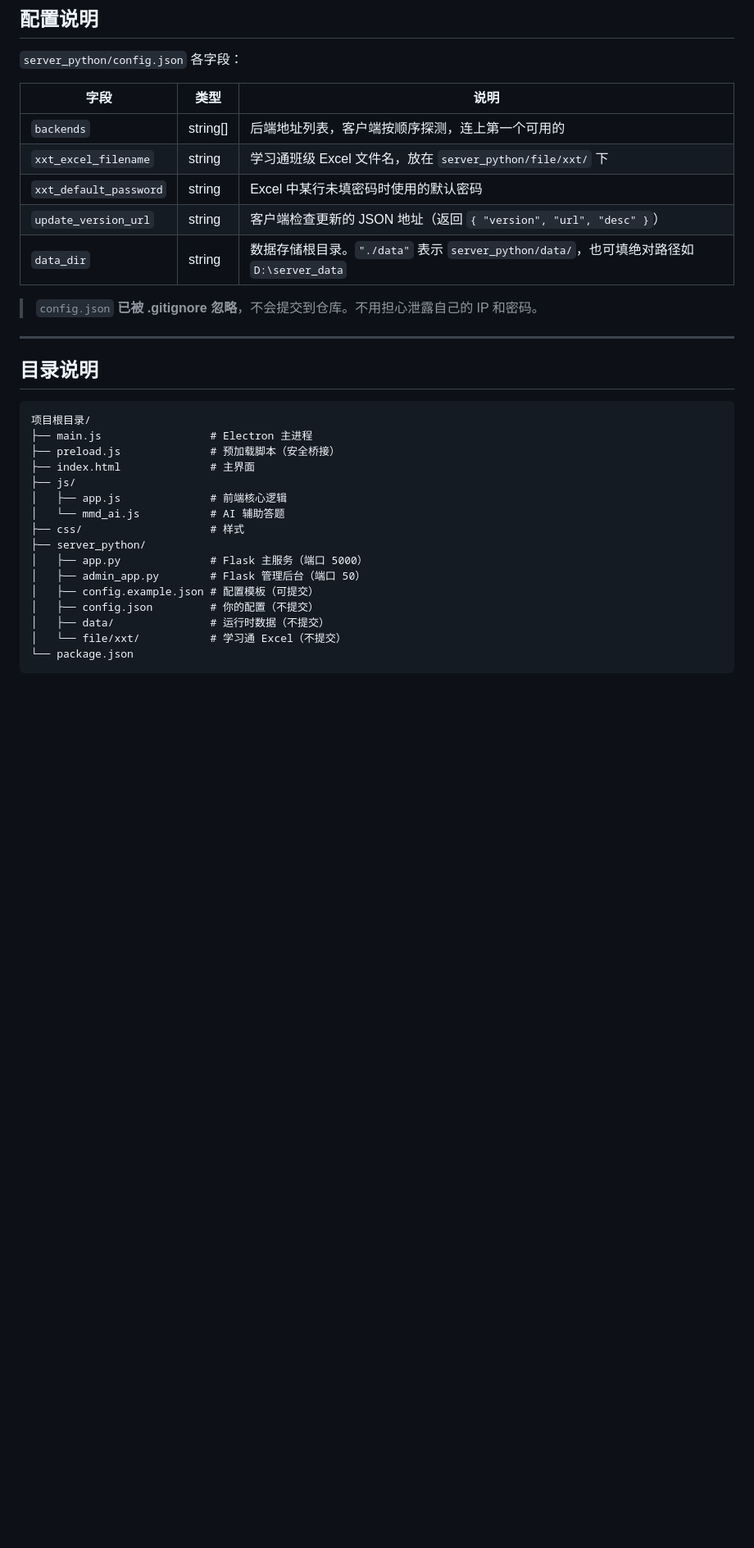
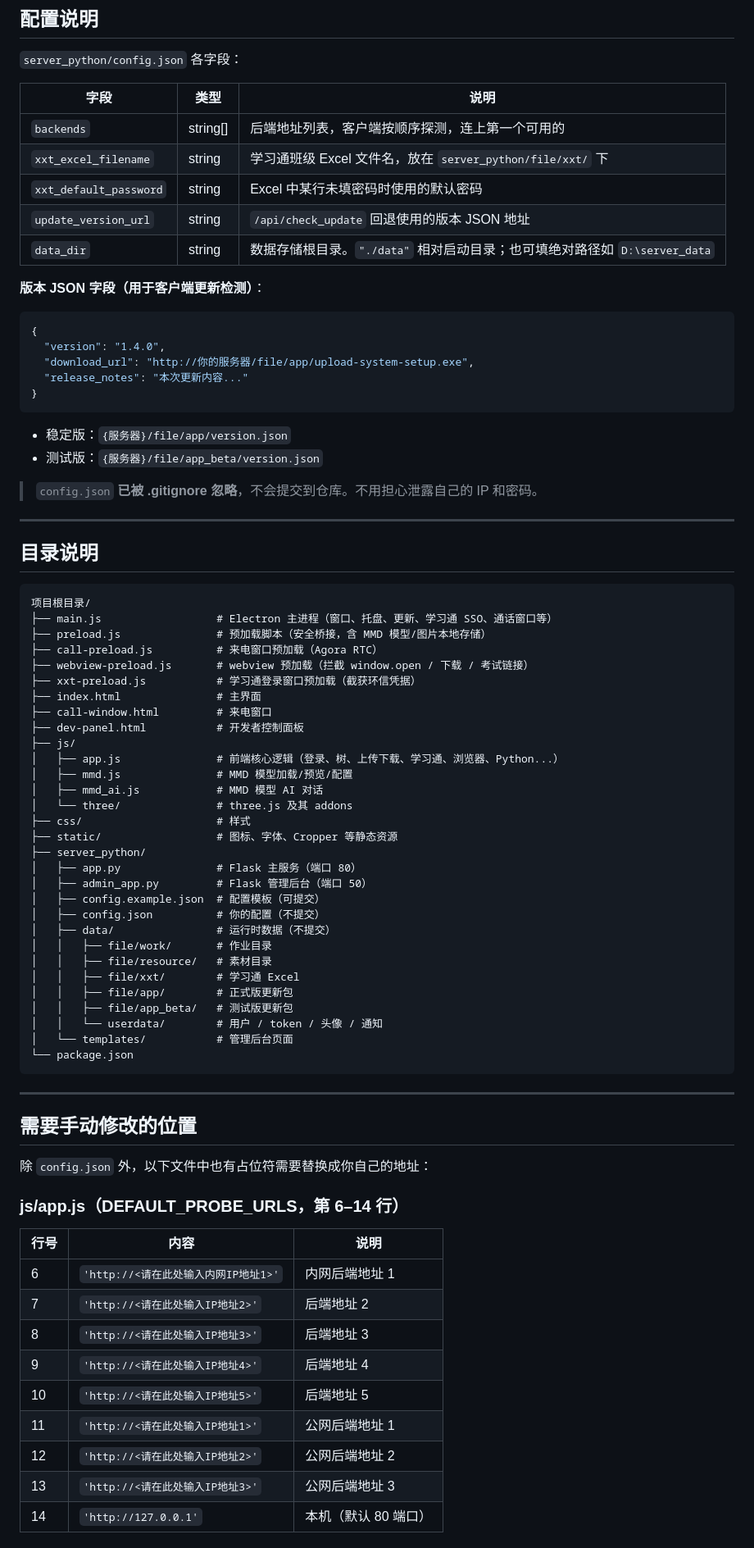
Before and after one commit to wanghaoyu16/upload_system_client, a Markdown page: README.md, the part around one of its changes. Shown at 82% size. GitHub-like rendering; blank space fills up the shorter version.

Commit message:
docs: 完善 README 说明文档

````diff
--- a/README.md
+++ b/README.md
@@ -94,8 +117,21 @@ npm start                           # 启动 Electron 窗口
 | `backends` | string[] | 后端地址列表，客户端按顺序探测，连上第一个可用的 |
 | `xxt_excel_filename` | string | 学习通班级 Excel 文件名，放在 `server_python/file/xxt/` 下 |
 | `xxt_default_password` | string | Excel 中某行未填密码时使用的默认密码 |
-| `update_version_url` | string | 客户端检查更新的 JSON 地址（返回 `{ "version", "url", "desc" }`） |
-| `data_dir` | string | 数据存储根目录。`"./data"` 表示 `server_python/data/`，也可填绝对路径如 `D:\server_data` |
+| `update_version_url` | string | `/api/check_update` 回退使用的版本 JSON 地址 |
+| `data_dir` | string | 数据存储根目录。`"./data"` 相对启动目录；也可填绝对路径如 `D:\server_data` |
+
+**版本 JSON 字段（用于客户端更新检测）**：
+
+```json
+{
+  "version": "1.4.0",
+  "download_url": "http://你的服务器/file/app/upload-system-setup.exe",
+  "release_notes": "本次更新内容..."
+}
+```
+
+- 稳定版：`{服务器}/file/app/version.json`
+- 测试版：`{服务器}/file/app_beta/version.json`
 
 > `config.json` **已被 .gitignore 忽略**，不会提交到仓库。不用担心泄露自己的 IP 和密码。
 
@@ -105,19 +141,54 @@ npm start                           # 启动 Electron 窗口
 
 ```
 项目根目录/
-├── main.js                 # Electron 主进程
-├── preload.js              # 预加载脚本（安全桥接）
-├── index.html              # 主界面
+├── main.js                  # Electron 主进程（窗口、托盘、更新、学习通 SSO、通话窗口等）
+├── preload.js               # 预加载脚本（安全桥接，含 MMD 模型/图片本地存储）
+├── call-preload.js          # 来电窗口预加载（Agora RTC）
+├── webview-preload.js       # webview 预加载（拦截 window.open / 下载 / 考试链接）
+├── xxt-preload.js           # 学习通登录窗口预加载（截获环信凭据）
+├── index.html               # 主界面
+├── call-window.html         # 来电窗口
+├── dev-panel.html           # 开发者控制面板
 ├── js/
-│   ├── app.js              # 前端核心逻辑
-│   └── mmd_ai.js           # AI 辅助答题
-├── css/                    # 样式
+│   ├── app.js               # 前端核心逻辑（登录、树、上传下载、学习通、浏览器、Python...）
+│   ├── mmd.js               # MMD 模型加载/预览/配置
+│   ├── mmd_ai.js            # MMD 模型 AI 对话
+│   └── three/               # three.js 及其 addons
+├── css/                     # 样式
+├── static/                  # 图标、字体、Cropper 等静态资源
 ├── server_python/
-│   ├── app.py              # Flask 主服务（端口 5000）
-│   ├── admin_app.py        # Flask 管理后台（端口 50）
-│   ├── config.example.json # 配置模板（可提交）
-│   ├── config.json         # 你的配置（不提交）
-│   ├── data/               # 运行时数据（不提交）
-│   └── file/xxt/           # 学习通 Excel（不提交）
+│   ├── app.py               # Flask 主服务（端口 80）
+│   ├── admin_app.py         # Flask 管理后台（端口 50）
+│   ├── config.example.json  # 配置模板（可提交）
+│   ├── config.json          # 你的配置（不提交）
+│   ├── data/                # 运行时数据（不提交）
+│   │   ├── file/work/       # 作业目录
+│   │   ├── file/resource/   # 素材目录
+│   │   ├── file/xxt/        # 学习通 Excel
+│   │   ├── file/app/        # 正式版更新包
+│   │   ├── file/app_beta/   # 测试版更新包
+│   │   └── userdata/        # 用户 / token / 头像 / 通知
+│   └── templates/           # 管理后台页面
 └── package.json
 ```
+
+---
+
+## 需要手动修改的位置
+
+除 `config.json` 外，以下文件中也有占位符需要替换成你自己的地址：
+
+### js/app.js（DEFAULT_PROBE_URLS，第 6–14 行）
+
+| 行号 | 内容 | 说明 |
+|------|------|------|
+| 6 | `'http://<请在此处输入内网IP地址1>'` | 内网后端地址 1 |
+| 7 | `'http://<请在此处输入IP地址2>'` | 后端地址 2 |
+| 8 | `'http://<请在此处输入IP地址3>'` | 后端地址 3 |
+| 9 | `'http://<请在此处输入IP地址4>'` | 后端地址 4 |
+| 10 | `'http://<请在此处输入IP地址5>'` | 后端地址 5 |
+| 11 | `'http://<请在此处输入IP地址1>'` | 公网后端地址 1 |
+| 12 | `'http://<请在此处输入IP地址2>'` | 公网后端地址 2 |
+| 13 | `'http://<请在此处输入IP地址3>'` | 公网后端地址 3 |
+| 14 | `'http://127.0.0.1'` | 本机（默认 80 端口） |
+
````
Also changed, not shown: other parts of README.md (+67 -20 lines).
